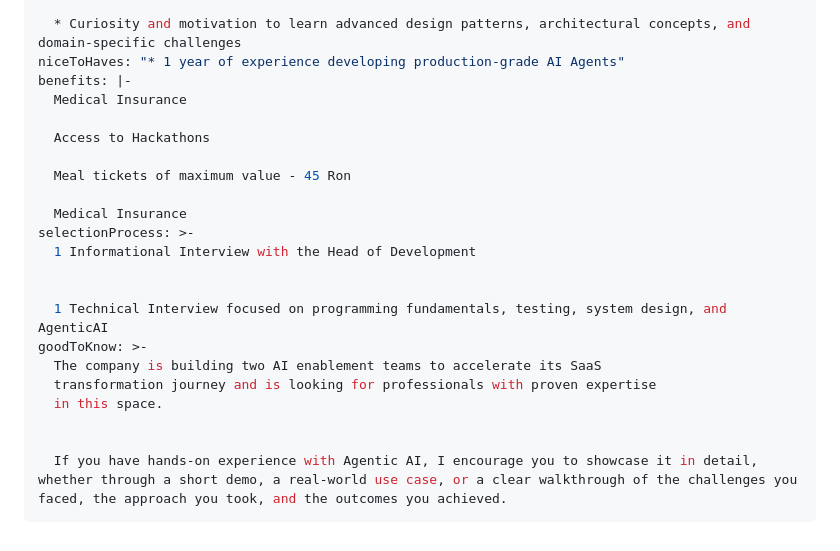
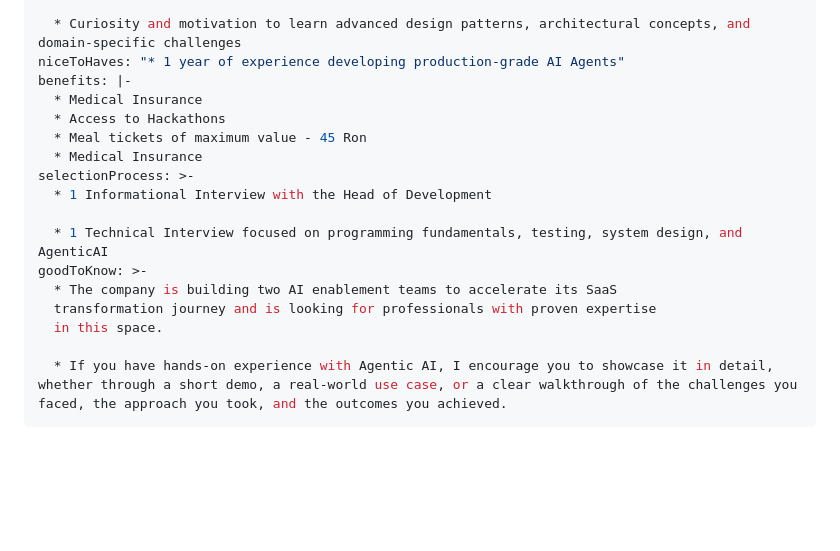
Before and after one commit to craciunpv-arch/job-postings, a Markdown page: src/jobs/fullstack-engineer-agentic-ai-platform.md, the part around the change. Rendered like a GitHub page; blank space fills up the shorter version.

Commit message:
Update Job Postings “fullstack-engineer-agentic-ai-platform”

```diff
--- a/src/jobs/fullstack-engineer-agentic-ai-platform.md
+++ b/src/jobs/fullstack-engineer-agentic-ai-platform.md
@@ -57,23 +57,18 @@ mustHaves: >-
   * Curiosity and motivation to learn advanced design patterns, architectural concepts, and domain-specific challenges
 niceToHaves: "* 1 year of experience developing production-grade AI Agents"
 benefits: |-
-  Medical Insurance
+  * Medical Insurance
+  * Access to Hackathons
+  * Meal tickets of maximum value - 45 Ron
+  * Medical Insurance
+selectionProcess: >-
+  * 1 Informational Interview with the Head of Development
 
-  Access to Hackathons
-
-  Meal tickets of maximum value - 45 Ron
-
-  Medical Insurance
-selectionProcess: >-
-  1 Informational Interview with the Head of Development
-
-
-  1 Technical Interview focused on programming fundamentals, testing, system design, and AgenticAI
+  * 1 Technical Interview focused on programming fundamentals, testing, system design, and AgenticAI
 goodToKnow: >-
-  The company is building two AI enablement teams to accelerate its SaaS
+  * The company is building two AI enablement teams to accelerate its SaaS
   transformation journey and is looking for professionals with proven expertise
   in this space.
 
-
-  If you have hands-on experience with Agentic AI, I encourage you to showcase it in detail, whether through a short demo, a real-world use case, or a clear walkthrough of the challenges you faced, the approach you took, and the outcomes you achieved.
+  * If you have hands-on experience with Agentic AI, I encourage you to showcase it in detail, whether through a short demo, a real-world use case, or a clear walkthrough of the challenges you faced, the approach you took, and the outcomes you achieved.
 ---
```
